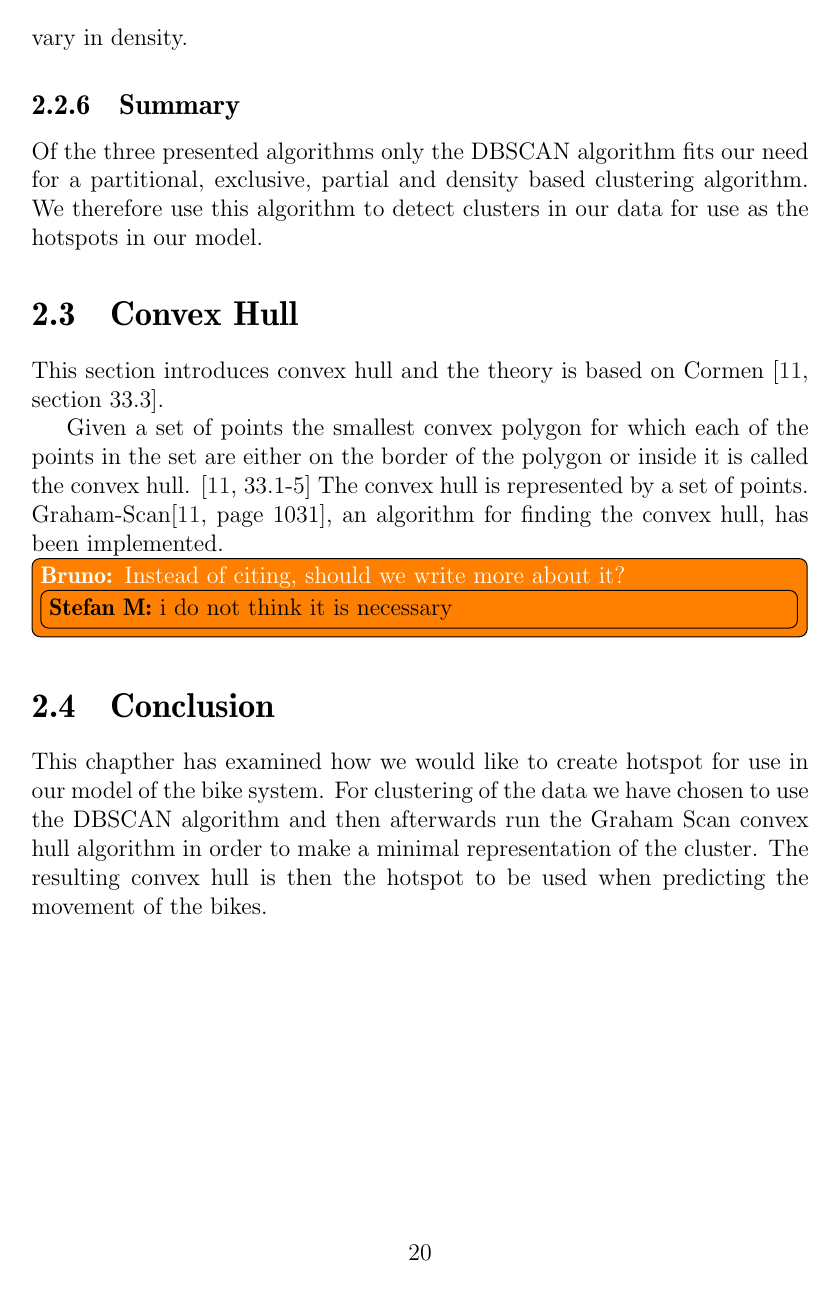
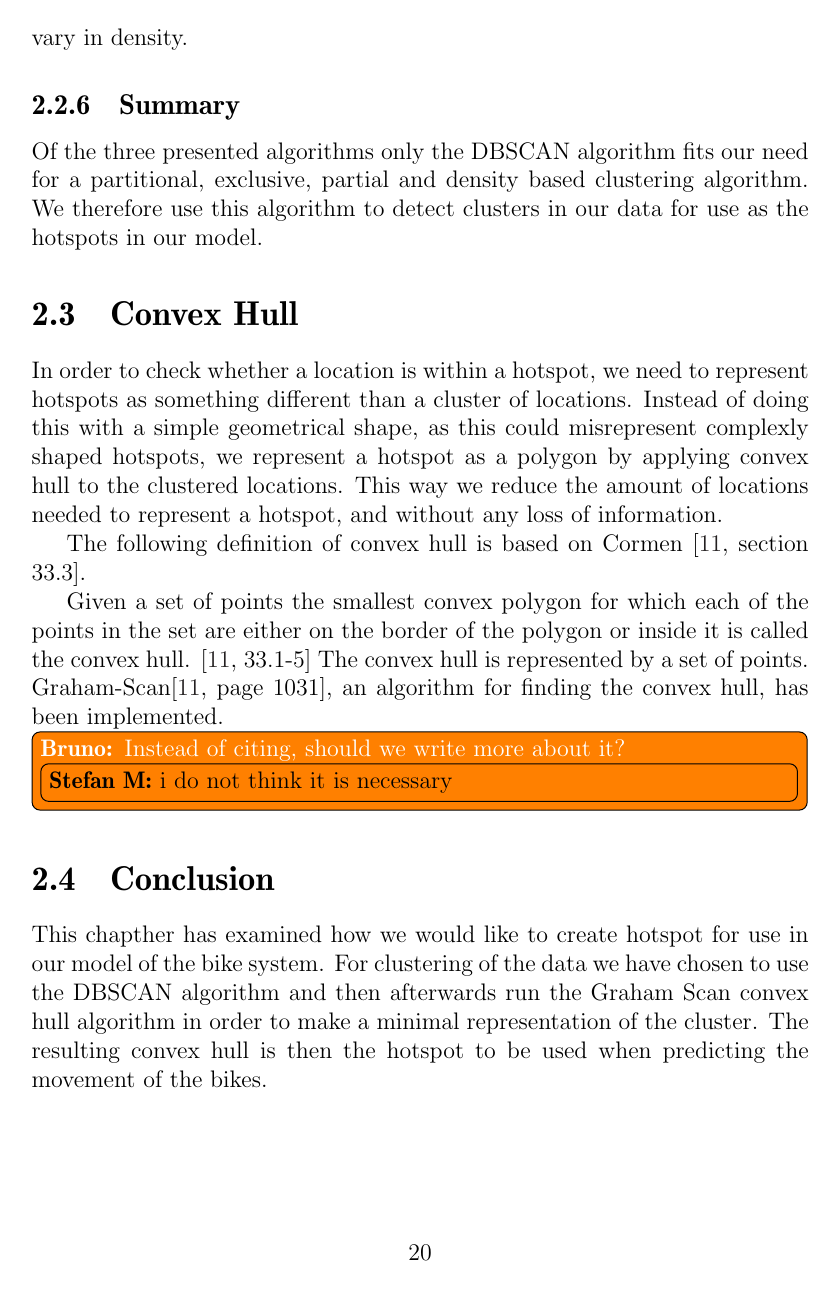
Before and after one commit to sw701e14/report, a LaTeX thesis (main.tex, which reads content/convex_hull.tex): page 28 of 63. Compiled offline with pdfLaTeX; a LaTeX package or settings file that is missing is left out.

Commit message:
Added argumentation for using convex hull

```diff
--- a/content/convex_hull.tex
+++ b/content/convex_hull.tex
@@ -1,5 +1,9 @@
 \section{Convex Hull}\label{convex_hull}
-This section introduces convex hull and the theory is based on \citet[section 33.3]{aadbook}.
+In order to check whether a location is within a hotspot, we need to represent hotspots as something different than a cluster of locations.
+Instead of doing this with a simple geometrical shape, as this could misrepresent complexly shaped hotspots, we represent a hotspot as a polygon by applying convex hull to the clustered locations.
+This way we reduce the amount of locations needed to represent a hotspot, and without any loss of information.
+
+The following definition of convex hull is based on \citet[section 33.3]{aadbook}.
 
 Given a set of points the smallest convex polygon for which each of the points in the set are either on the border of the polygon or inside it is called the convex hull. \cite[33.1-5]{aadbook}
 The convex hull is represented by a set of points.
```
